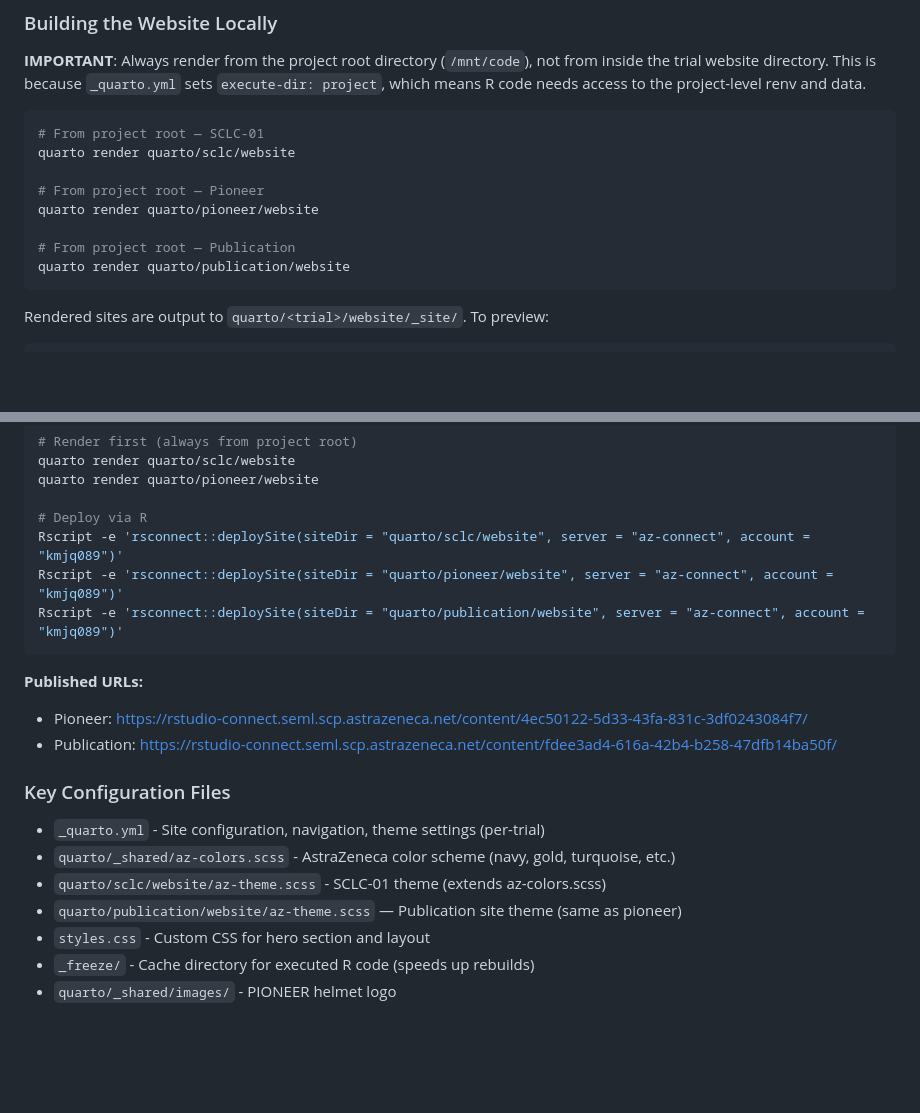
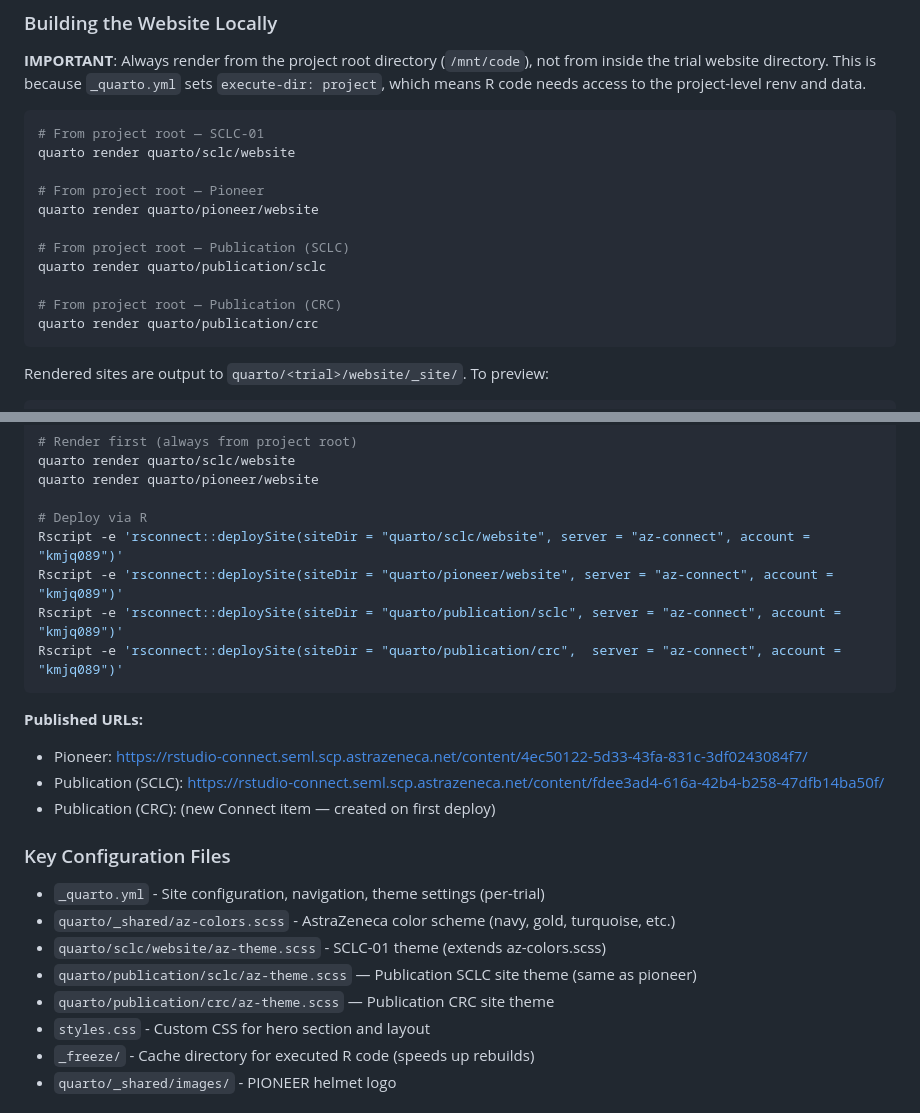
Before and after one commit to AstraZeneca/cds-dsi-pioneer-manuscript-2026, a Markdown page: .claude/rules/r-guidelines.md, 2 parts joined by grey strips. Rendered like a GitHub page; blank space fills up the shorter version.

Commit message:
docs: update render/deploy commands for sclc/ and crc/ subsites
Co-Authored-By: Claude Sonnet 4.6 <noreply@anthropic.com>

````diff
--- a/.claude/rules/r-guidelines.md
+++ b/.claude/rules/r-guidelines.md
@@ -34,8 +34,11 @@ quarto render quarto/sclc/website
 # From project root — Pioneer
 quarto render quarto/pioneer/website
 
-# From project root — Publication
-quarto render quarto/publication/website
+# From project root — Publication (SCLC)
+quarto render quarto/publication/sclc
+
+# From project root — Publication (CRC)
+quarto render quarto/publication/crc
 ```
 
 Rendered sites are output to `quarto/<trial>/website/_site/`. To preview:
@@ -57,18 +60,21 @@ quarto render quarto/pioneer/website
 # Deploy via R
 Rscript -e 'rsconnect::deploySite(siteDir = "quarto/sclc/website", server = "az-connect", account = "kmjq089")'
 Rscript -e 'rsconnect::deploySite(siteDir = "quarto/pioneer/website", server = "az-connect", account = "kmjq089")'
-Rscript -e 'rsconnect::deploySite(siteDir = "quarto/publication/website", server = "az-connect", account = "kmjq089")'
+Rscript -e 'rsconnect::deploySite(siteDir = "quarto/publication/sclc", server = "az-connect", account = "kmjq089")'
+Rscript -e 'rsconnect::deploySite(siteDir = "quarto/publication/crc",  server = "az-connect", account = "kmjq089")'
 ```
 
 **Published URLs:**
 - Pioneer: https://rstudio-connect.seml.scp.astrazeneca.net/content/4ec50122-5d33-43fa-831c-3df0243084f7/
-- Publication: https://rstudio-connect.seml.scp.astrazeneca.net/content/fdee3ad4-616a-42b4-b258-47dfb14ba50f/
+- Publication (SCLC): https://rstudio-connect.seml.scp.astrazeneca.net/content/fdee3ad4-616a-42b4-b258-47dfb14ba50f/
+- Publication (CRC): (new Connect item — created on first deploy)
 
 ### Key Configuration Files
 - `_quarto.yml` - Site configuration, navigation, theme settings (per-trial)
 - `quarto/_shared/az-colors.scss` - AstraZeneca color scheme (navy, gold, turquoise, etc.)
 - `quarto/sclc/website/az-theme.scss` - SCLC-01 theme (extends az-colors.scss)
-- `quarto/publication/website/az-theme.scss` — Publication site theme (same as pioneer)
+- `quarto/publication/sclc/az-theme.scss` — Publication SCLC site theme (same as pioneer)
+- `quarto/publication/crc/az-theme.scss` — Publication CRC site theme
 - `styles.css` - Custom CSS for hero section and layout
 - `_freeze/` - Cache directory for executed R code (speeds up rebuilds)
 - `quarto/_shared/images/` - PIONEER helmet logo
````
